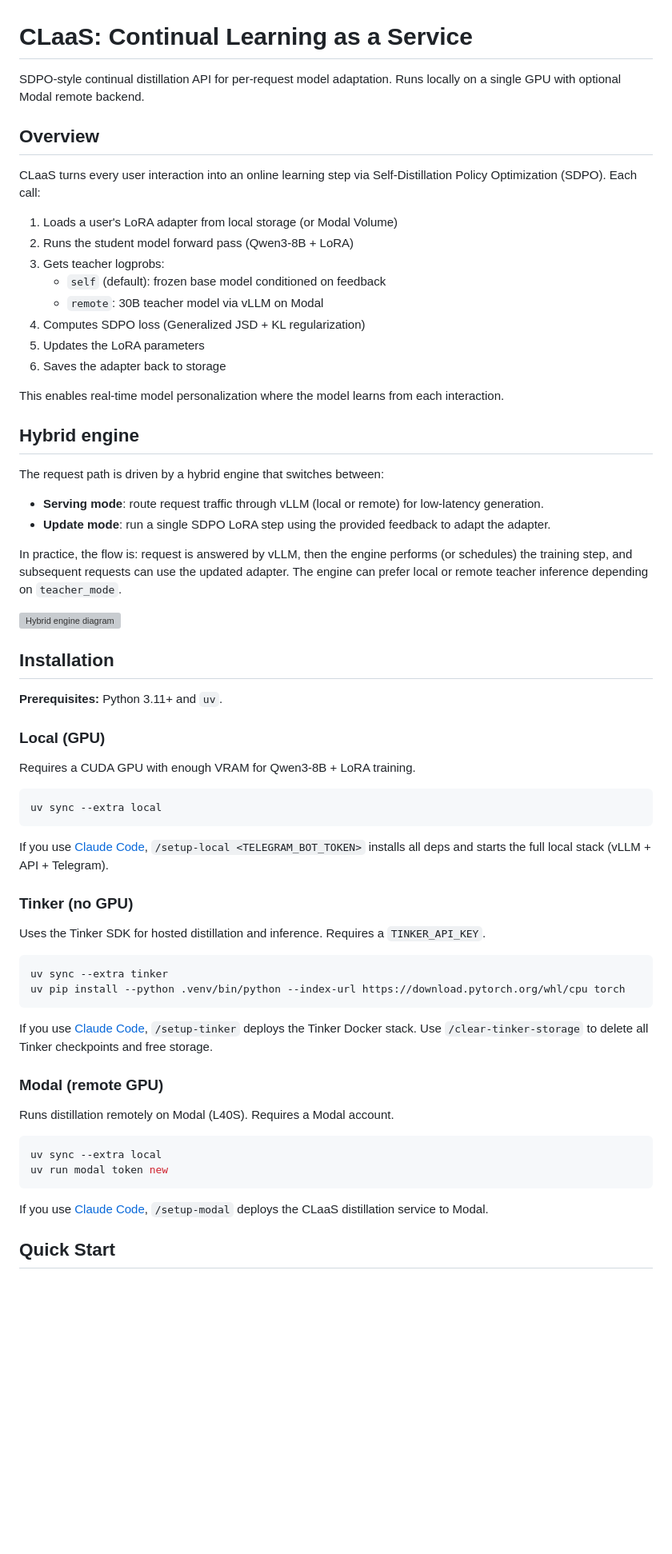
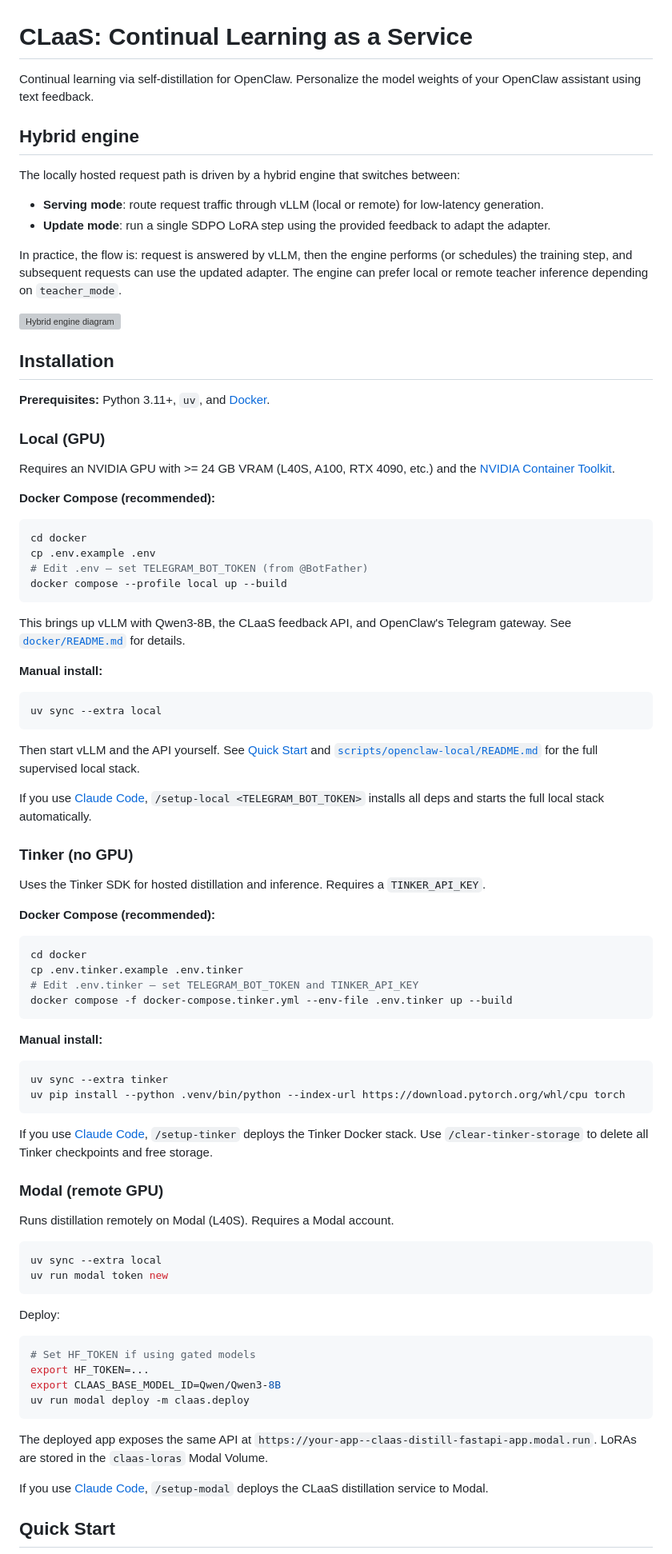
Before and after one commit to kfallah/CLaaS, a Markdown page: README.md, the part around one of its changes. Shown at 80% size. GitHub-like rendering; blank space fills up the shorter version; grey boxes are pictures that could not be loaded.

````diff
--- a/README.md
+++ b/README.md
@@ -1,25 +1,10 @@
 # CLaaS: Continual Learning as a Service
 
-SDPO-style continual distillation API for per-request model adaptation. Runs locally on a single GPU with optional Modal remote backend.
-
-## Overview
-
-CLaaS turns every user interaction into an online learning step via Self-Distillation Policy Optimization (SDPO). Each call:
-
-1. Loads a user's LoRA adapter from local storage (or Modal Volume)
-2. Runs the student model forward pass (Qwen3-8B + LoRA)
-3. Gets teacher logprobs:
-   - `self` (default): frozen base model conditioned on feedback
-   - `remote`: 30B teacher model via vLLM on Modal
-4. Computes SDPO loss (Generalized JSD + KL regularization)
-5. Updates the LoRA parameters
-6. Saves the adapter back to storage
-
-This enables real-time model personalization where the model learns from each interaction.
+Continual learning via self-distillation for OpenClaw. Personalize the model weights of your OpenClaw assistant using text feedback.
 
 ## Hybrid engine
 
-The request path is driven by a hybrid engine that switches between:
+The locally hosted request path is driven by a hybrid engine that switches between:
 
 - **Serving mode**: route request traffic through vLLM (local or remote) for low-latency generation.
 - **Update mode**: run a single SDPO LoRA step using the provided feedback to adapt the adapter.
@@ -30,21 +15,47 @@ In practice, the flow is: request is answered by vLLM, then the engine performs
 
 ## Installation
 
-**Prerequisites:** Python 3.11+ and `uv`.
+**Prerequisites:** Python 3.11+, `uv`, and [Docker](https://docs.docker.com/get-docker/).
 
 ### Local (GPU)
 
-Requires a CUDA GPU with enough VRAM for Qwen3-8B + LoRA training.
+Requires an NVIDIA GPU with >= 24 GB VRAM (L40S, A100, RTX 4090, etc.) and the [NVIDIA Container Toolkit](https://docs.nvidia.com/datacenter/cloud-native/container-toolkit/install-guide.html).
+
+**Docker Compose (recommended):**
+
+```bash
+cd docker
+cp .env.example .env
+# Edit .env — set TELEGRAM_BOT_TOKEN (from @BotFather)
+docker compose --profile local up --build
+```
+
+This brings up vLLM with Qwen3-8B, the CLaaS feedback API, and OpenClaw's Telegram gateway. See [`docker/README.md`](docker/README.md) for details.
+
+**Manual install:**
 
 ```bash
 uv sync --extra local
 ```
 
-If you use [Claude Code](https://claude.ai/claude-code), `/setup-local <TELEGRAM_BOT_TOKEN>` installs all deps and starts the full local stack (vLLM + API + Telegram).
+Then start vLLM and the API yourself. See [Quick Start](#quick-start) and [`scripts/openclaw-local/README.md`](scripts/openclaw-local/README.md) for the full supervised local stack.
+
+If you use [Claude Code](https://claude.ai/claude-code), `/setup-local <TELEGRAM_BOT_TOKEN>` installs all deps and starts the full local stack automatically.
 
 ### Tinker (no GPU)
 
 Uses the Tinker SDK for hosted distillation and inference. Requires a `TINKER_API_KEY`.
+
+**Docker Compose (recommended):**
+
+```bash
+cd docker
+cp .env.tinker.example .env.tinker
+# Edit .env.tinker — set TELEGRAM_BOT_TOKEN and TINKER_API_KEY
+docker compose -f docker-compose.tinker.yml --env-file .env.tinker up --build
+```
+
+**Manual install:**
 
 ```bash
 uv sync --extra tinker
@@ -62,6 +73,17 @@ uv sync --extra local
 uv run modal token new
 ```
 
+Deploy:
+
+```bash
+# Set HF_TOKEN if using gated models
+export HF_TOKEN=...
+export CLAAS_BASE_MODEL_ID=Qwen/Qwen3-8B
+uv run modal deploy -m claas.deploy
+```
+
+The deployed app exposes the same API at `https://your-app--claas-distill-fastapi-app.modal.run`. LoRAs are stored in the `claas-loras` Modal Volume.
+
 If you use [Claude Code](https://claude.ai/claude-code), `/setup-modal` deploys the CLaaS distillation service to Modal.
 
 ## Quick Start
````
Also changed, not shown: other parts of README.md (+37 -105 lines).
